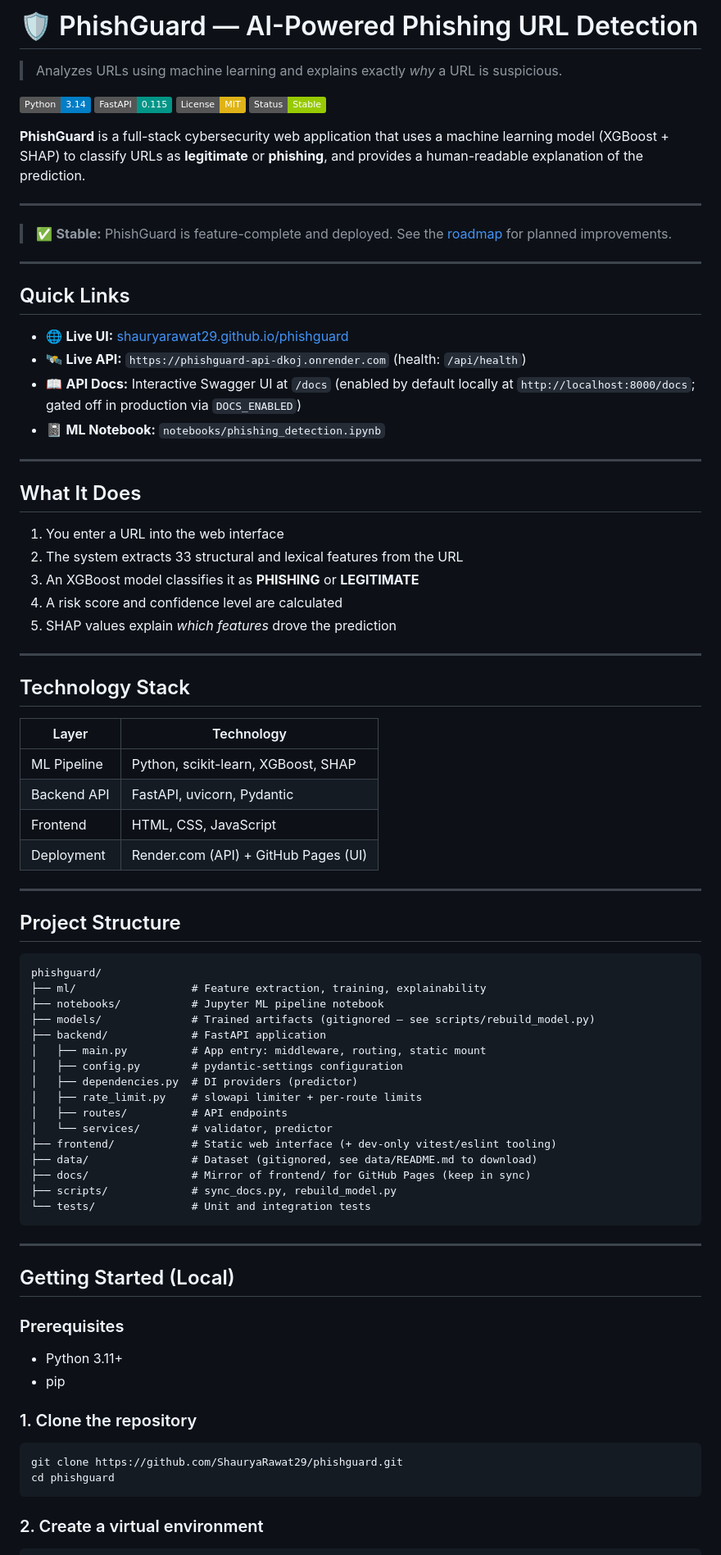
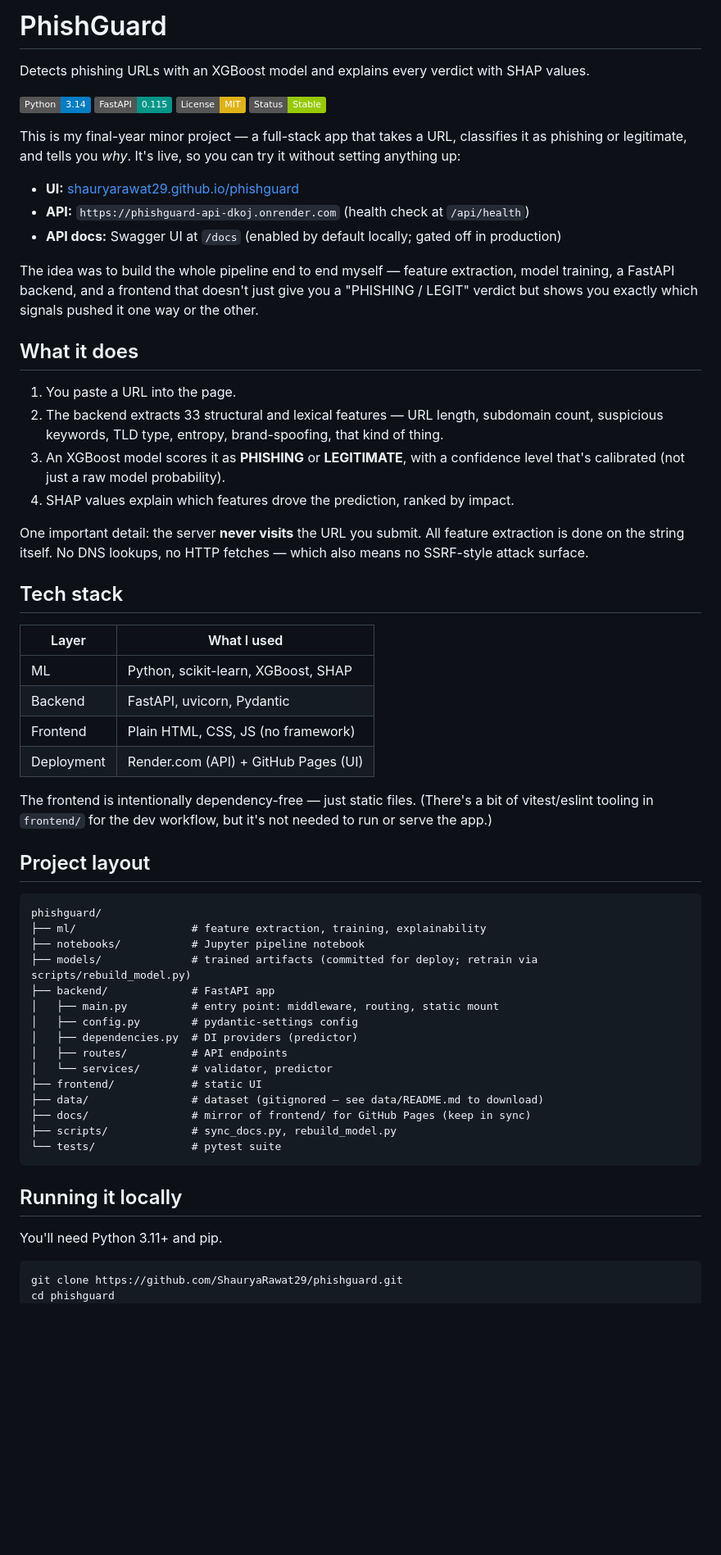
Before and after one commit to ShauryaRawat29/phishguard, a Markdown page: README.md, the part around one of its changes. Shown at 82% size. Drawn GitHub-style; badges without logos; blank space fills up the shorter version.

````diff
--- a/README.md
+++ b/README.md
@@ -1,87 +1,76 @@
-# 🛡️ PhishGuard — AI-Powered Phishing URL Detection
+# PhishGuard
 
-> Analyzes URLs using machine learning and explains exactly *why* a URL is suspicious.
+Detects phishing URLs with an XGBoost model and explains every verdict with SHAP values.
 
 [![Python](https://img.shields.io/badge/Python-3.14-blue?logo=python)](https://python.org)
 [![FastAPI](https://img.shields.io/badge/FastAPI-0.115-009688?logo=fastapi)](https://fastapi.tiangolo.com)
 [![License: MIT](https://img.shields.io/badge/License-MIT-yellow.svg)](LICENSE)
 [![Status](https://img.shields.io/badge/Status-Stable-green)]()
 
-**PhishGuard** is a full-stack cybersecurity web application that uses a machine learning model (XGBoost + SHAP) to classify URLs as **legitimate** or **phishing**, and provides a human-readable explanation of the prediction.
+This is my final-year minor project — a full-stack app that takes a URL, classifies
+it as phishing or legitimate, and tells you *why*. It's live, so you can try it
+without setting anything up:
 
----
+- **UI:** [shauryarawat29.github.io/phishguard](https://shauryarawat29.github.io/phishguard)
+- **API:** `https://phishguard-api-dkoj.onrender.com` (health check at `/api/health`)
+- **API docs:** Swagger UI at `/docs` (enabled by default locally; gated off in production)
 
-> ✅ **Stable:** PhishGuard is feature-complete and deployed. See the
-> [roadmap](ROADMAP.md) for planned improvements.
+The idea was to build the whole pipeline end to end myself — feature extraction,
+model training, a FastAPI backend, and a frontend that doesn't just give you a
+"PHISHING / LEGIT" verdict but shows you exactly which signals pushed it one way
+or the other.
 
----
+## What it does
 
-## Quick Links
+1. You paste a URL into the page.
+2. The backend extracts 33 structural and lexical features — URL length, subdomain
+   count, suspicious keywords, TLD type, entropy, brand-spoofing, that kind of thing.
+3. An XGBoost model scores it as **PHISHING** or **LEGITIMATE**, with a confidence
+   level that's calibrated (not just a raw model probability).
+4. SHAP values explain which features drove the prediction, ranked by impact.
 
-- 🌐 **Live UI:** [shauryarawat29.github.io/phishguard](https://shauryarawat29.github.io/phishguard)
-- 🛰️ **Live API:** `https://phishguard-api-dkoj.onrender.com` (health: `/api/health`)
-- 📖 **API Docs:** Interactive Swagger UI at `/docs` (enabled by default locally at
-  `http://localhost:8000/docs`; gated off in production via `DOCS_ENABLED`)
-- 📓 **ML Notebook:** `notebooks/phishing_detection.ipynb`
+One important detail: the server **never visits** the URL you submit. All feature
+extraction is done on the string itself. No DNS lookups, no HTTP fetches — which
+also means no SSRF-style attack surface.
 
----
+## Tech stack
 
-## What It Does
-
-1. You enter a URL into the web interface
-2. The system extracts 33 structural and lexical features from the URL
-3. An XGBoost model classifies it as **PHISHING** or **LEGITIMATE**
-4. A risk score and confidence level are calculated
-5. SHAP values explain *which features* drove the prediction
-
----
-
-## Technology Stack
-
-| Layer | Technology |
+| Layer | What I used |
 |---|---|
-| ML Pipeline | Python, scikit-learn, XGBoost, SHAP |
-| Backend API | FastAPI, uvicorn, Pydantic |
-| Frontend | HTML, CSS, JavaScript |
+| ML | Python, scikit-learn, XGBoost, SHAP |
+| Backend | FastAPI, uvicorn, Pydantic |
+| Frontend | Plain HTML, CSS, JS (no framework) |
 | Deployment | Render.com (API) + GitHub Pages (UI) |
 
----
+The frontend is intentionally dependency-free — just static files. (There's a bit
+of vitest/eslint tooling in `frontend/` for the dev workflow, but it's not needed
+to run or serve the app.)
 
-## Project Structure
+## Project layout
 
 ```
 phishguard/
-├── ml/                  # Feature extraction, training, explainability
-├── notebooks/           # Jupyter ML pipeline notebook
-├── models/              # Trained artifacts (gitignored — see scripts/rebuild_model.py)
-├── backend/             # FastAPI application
-│   ├── main.py          # App entry: middleware, routing, static mount
-│   ├── config.py        # pydantic-settings configuration
+├── ml/                  # feature extraction, training, explainability
+├── notebooks/           # Jupyter pipeline notebook
+├── models/              # trained artifacts (committed for deploy; retrain via scripts/rebuild_model.py)
+├── backend/             # FastAPI app
+│   ├── main.py          # entry point: middleware, routing, static mount
+│   ├── config.py        # pydantic-settings config
 │   ├── dependencies.py  # DI providers (predictor)
-│   ├── rate_limit.py    # slowapi limiter + per-route limits
 │   ├── routes/          # API endpoints
 │   └── services/        # validator, predictor
-├── frontend/            # Static web interface (+ dev-only vitest/eslint tooling)
-├── data/                # Dataset (gitignored, see data/README.md to download)
-├── docs/                # Mirror of frontend/ for GitHub Pages (keep in sync)
+├── frontend/            # static UI
+├── data/                # dataset (gitignored — see data/README.md to download)
+├── docs/                # mirror of frontend/ for GitHub Pages (keep in sync)
 ├── scripts/             # sync_docs.py, rebuild_model.py
-└── tests/               # Unit and integration tests
+└── tests/               # pytest suite
 ```
 
----
+## Running it locally
 
-## Getting Started (Local)
+You'll need Python 3.11+ and pip.
 
-### Prerequisites
-- Python 3.11+
-- pip
-
-### 1. Clone the repository
 ```bash
 git clone https://github.com/ShauryaRawat29/phishguard.git
 cd phishguard
-```
-
-### 2. Create a virtual environment
-```bash
 python -m venv .venv
````
Also changed, not shown: other parts of README.md (+68 -109 lines).
